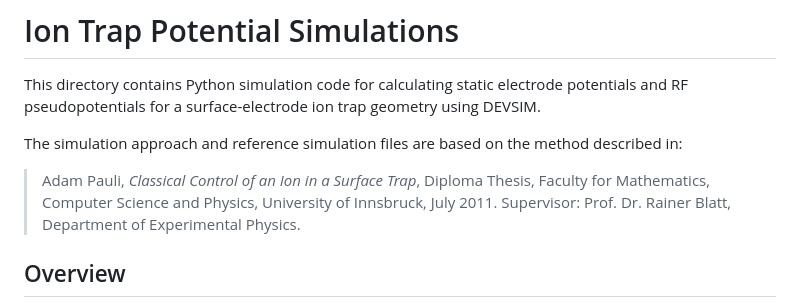
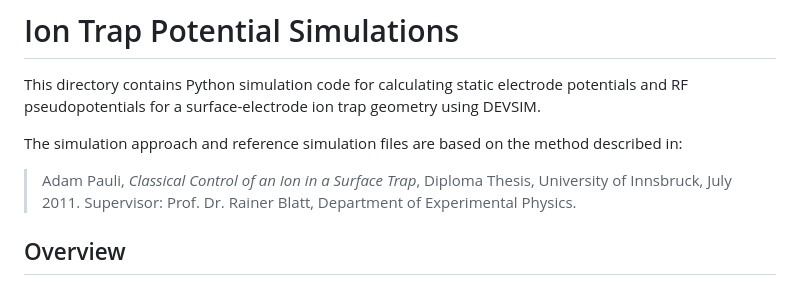
Before and after one commit to ML4SCI/SPINN, a Markdown page: DEVSIM/README.md, the part around the change. Rendered like a GitHub page.

```diff
--- a/DEVSIM/README.md
+++ b/DEVSIM/README.md
@@ -4,7 +4,7 @@ This directory contains Python simulation code for calculating static electrode
 
 The simulation approach and reference simulation files are based on the method described in:
 
-> Adam Pauli, *Classical Control of an Ion in a Surface Trap*, Diploma Thesis, Faculty for Mathematics, Computer Science and Physics, University of Innsbruck, July 2011. Supervisor: Prof. Dr. Rainer Blatt, Department of Experimental Physics.
+> Adam Pauli, *Classical Control of an Ion in a Surface Trap*, Diploma Thesis, University of Innsbruck, July 2011. Supervisor: Prof. Dr. Rainer Blatt, Department of Experimental Physics.
 
 ## Overview
 
```
